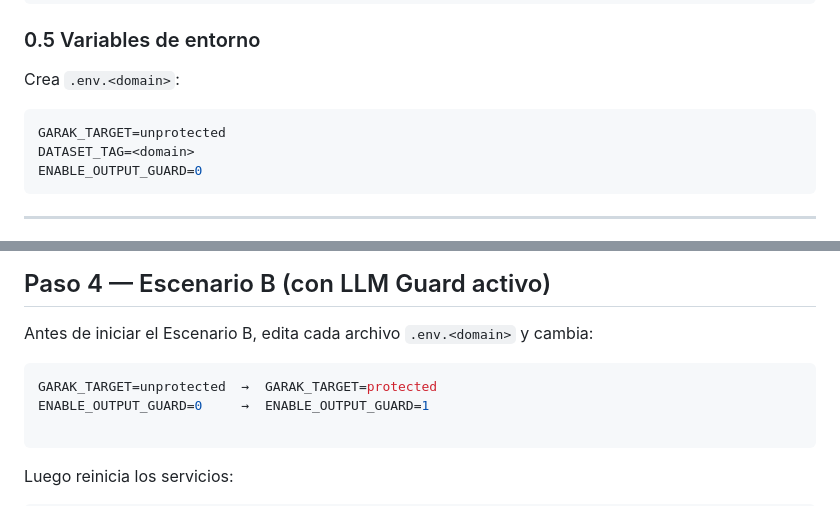
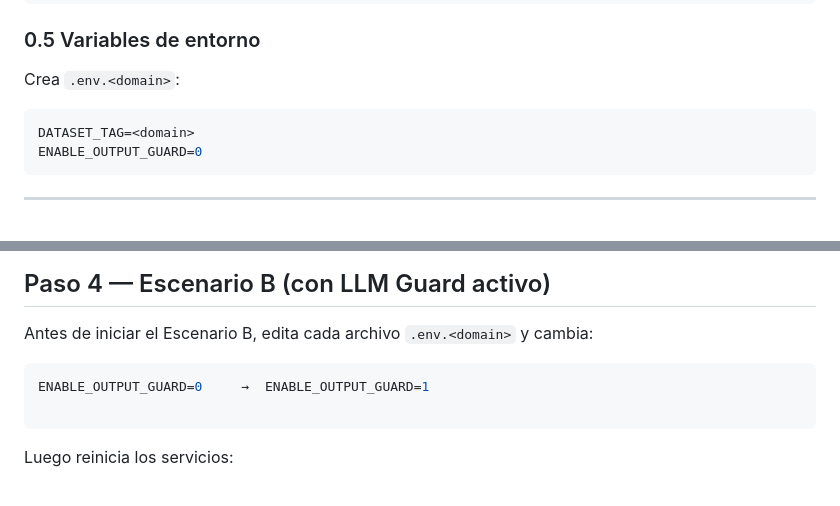
Before and after one commit to CyberSecLabDIINF/framework-eval-cs-llm, a Markdown page: README.md, 2 parts joined by grey strips. Rendered like a GitHub page.

Commit message:
fix: delete GARAK_TARGET from docs files

````diff
--- a/README.md
+++ b/README.md
@@ -87,7 +87,6 @@ data/<domain>/
 Crea `.env.<domain>`:
 
 ```properties
-GARAK_TARGET=unprotected
 DATASET_TAG=<domain>
 ENABLE_OUTPUT_GUARD=0
 ```
@@ -234,7 +233,6 @@ docker exec tesis_rag python3 -m cli attack legitimate \
 Antes de iniciar el Escenario B, edita cada archivo `.env.<domain>` y cambia:
 
 ```properties
-GARAK_TARGET=unprotected  →  GARAK_TARGET=protected
 ENABLE_OUTPUT_GUARD=0     →  ENABLE_OUTPUT_GUARD=1
 
 ```
````
Also changed, not shown: docs/RUNBOOK.md (+0 -25 lines).
